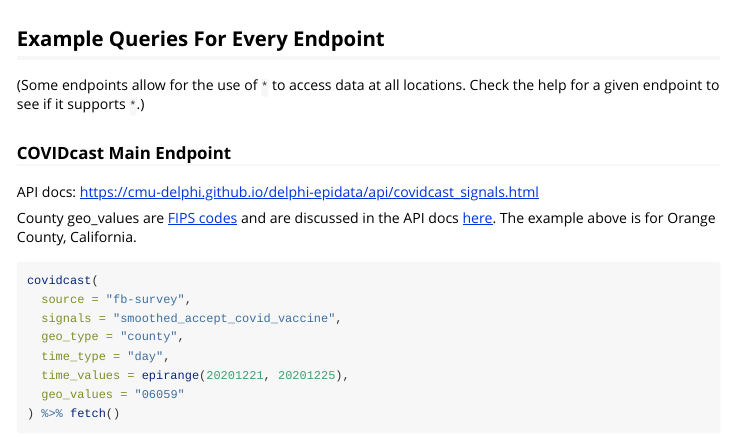
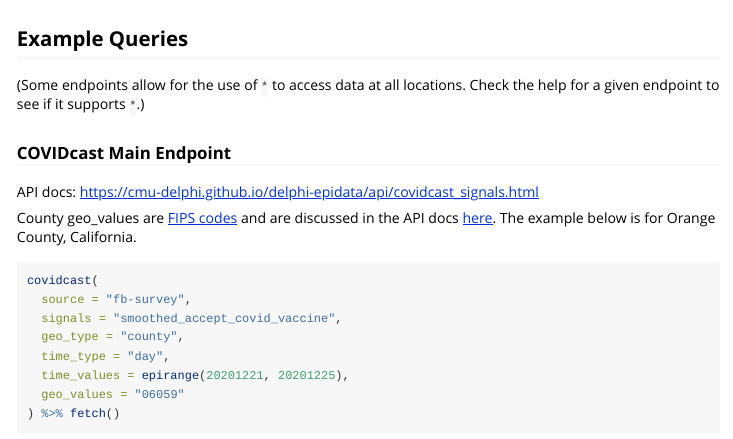
Before and after one commit to cmu-delphi/epidatr, an R Markdown document (vignettes/epidatr.Rmd): the page in a window 1100 px wide, from 1060 px down. Rendered offline with R 4.5, knitr and Pandoc, with nearby package versions; some code elsewhere in the file could not run offline; long lines of code are wrapped.

Commit message:
docs: fix vignette typo

````diff
--- a/vignettes/epidatr.Rmd
+++ b/vignettes/epidatr.Rmd
@@ -46,7 +46,7 @@ epicall <- epidata$signals$`fb-survey:smoothed_cli`$call("state", "pa", epirange
 epicall %>% fetch()
 ```
 
-## Example Queries For Every Endpoint
+## Example Queries
 
 (Some endpoints allow for the use of `*` to access data at all locations. Check the help for a given endpoint to see if it supports `*`.)
 
@@ -55,7 +55,7 @@ epicall %>% fetch()
 API docs: <https://cmu-delphi.github.io/delphi-epidata/api/covidcast_signals.html>
 
 
-County geo_values are [FIPS codes](https://en.wikipedia.org/wiki/List_of_United_States_FIPS_codes_by_county) and are discussed in the API docs [here](https://cmu-delphi.github.io/delphi-epidata/api/covidcast_geography.html). The example above is for Orange County, California.
+County geo_values are [FIPS codes](https://en.wikipedia.org/wiki/List_of_United_States_FIPS_codes_by_county) and are discussed in the API docs [here](https://cmu-delphi.github.io/delphi-epidata/api/covidcast_geography.html). The example below is for Orange County, California.
 
 ```{r}
 covidcast(
````
